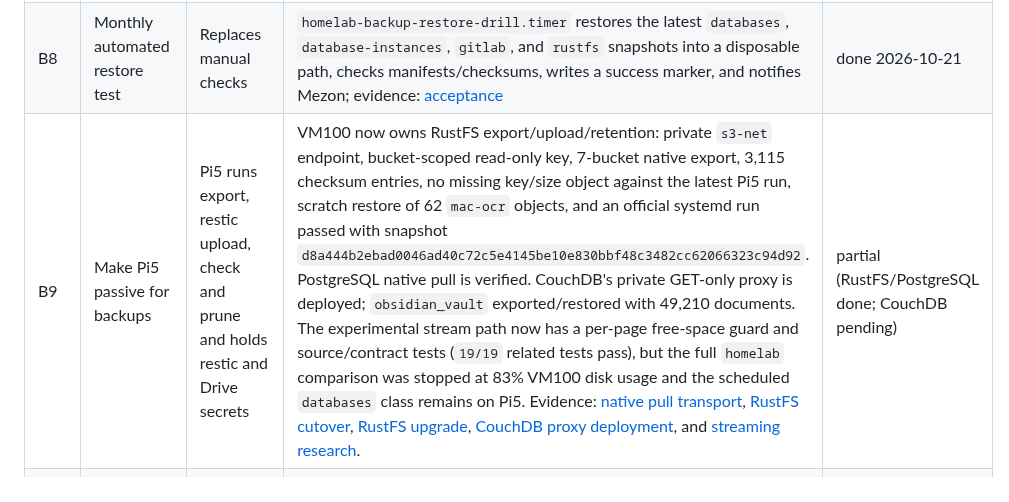
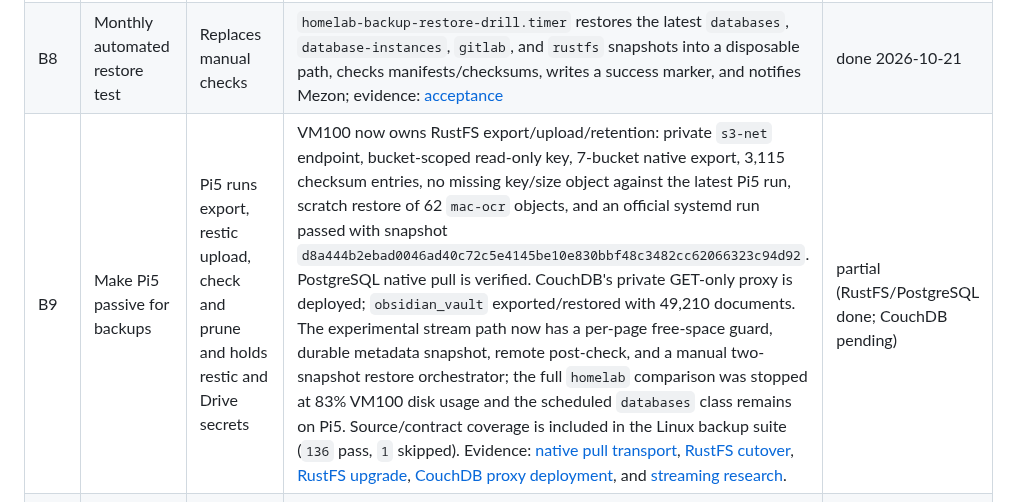
Before and after one commit to dungxbuif/Homelab, a Markdown page: docs/BACKLOG.md, the part around the change. GitHub-like rendering.

```diff
--- a/docs/BACKLOG.md
+++ b/docs/BACKLOG.md
@@ -44,7 +44,7 @@ Status values: `open`, `ready` (script prepared, not run), `blocked`, `decision`
 | B6 | VM100 disk pressure | On 2026-10-18 only 105 MB was free: GitLab backup and retention failed | Maintenance policy is active; health warns at 85% and fails at 92%. The monthly restore payload, stale runtime candidates, old stopped containers and 11 anonymous Docker volumes were removed only after reference checks. GitLab restore acceptance is complete, so local GitLab staging now keeps one complete run; removing the older 8.2 GiB run reduced VM100 to about 36 GB free / 82% used. The named `mypocket-prod-backups` volume was retained. Unreferenced Whiteboard rollback tags were reviewed against manager service state and removed. Daily maintenance uses a seven-day age threshold, keeps 5GB of BuildKit cache, never prunes volumes, and a recheck reclaimed `0B` because remaining cache is recent or referenced. Evidence: [disk audit](./deployments/vm100-disk-audit-2026-10-21.md) and [orphan cleanup](./deployments/vm100-docker-orphan-cleanup-2026-10-21.md). No broad Docker prune is justified. | done 2026-10-21 (continue disk observation) |
 | B7 | Second off-site target | Google Drive is the only remote copy | Keep one encrypted Google Drive copy with daily runs; a second target is deliberately out of scope for this lab | closed (2026-10-21 decision) |
 | B8 | Monthly automated restore test | Replaces manual checks | `homelab-backup-restore-drill.timer` restores the latest `databases`, `database-instances`, `gitlab`, and `rustfs` snapshots into a disposable path, checks manifests/checksums, writes a success marker, and notifies Mezon; evidence: [acceptance](./deployments/backup-restore-drill-acceptance-2026-10-21.md) | done 2026-10-21 |
-| B9 | Make Pi5 passive for backups | Pi5 runs export, restic upload, check and prune and holds restic and Drive secrets | VM100 now owns RustFS export/upload/retention: private `s3-net` endpoint, bucket-scoped read-only key, 7-bucket native export, 3,115 checksum entries, no missing key/size object against the latest Pi5 run, scratch restore of 62 `mac-ocr` objects, and an official systemd run passed with snapshot `d8a444b2ebad0046ad40c72c5e4145be10e830bbf48c3482cc62066323c94d92`. PostgreSQL native pull is verified. CouchDB's private GET-only proxy is deployed; `obsidian_vault` exported/restored with 49,210 documents. The experimental stream path now has a per-page free-space guard and source/contract tests (`19/19` related tests pass), but the full `homelab` comparison was stopped at 83% VM100 disk usage and the scheduled `databases` class remains on Pi5. Evidence: [native pull transport](./deployments/backup-native-pull-transport-2026-10-21.md), [RustFS cutover](./deployments/rustfs-native-pull-cutover-2026-10-21.md), [RustFS upgrade](./deployments/rustfs-upgrade-2026-10-21.md), [CouchDB proxy deployment](./deployments/couchdb-backup-proxy-2026-10-21.md), and [streaming research](./research/couchdb-restic-streaming-2026-10-21.md). | partial (RustFS/PostgreSQL done; CouchDB pending) |
+| B9 | Make Pi5 passive for backups | Pi5 runs export, restic upload, check and prune and holds restic and Drive secrets | VM100 now owns RustFS export/upload/retention: private `s3-net` endpoint, bucket-scoped read-only key, 7-bucket native export, 3,115 checksum entries, no missing key/size object against the latest Pi5 run, scratch restore of 62 `mac-ocr` objects, and an official systemd run passed with snapshot `d8a444b2ebad0046ad40c72c5e4145be10e830bbf48c3482cc62066323c94d92`. PostgreSQL native pull is verified. CouchDB's private GET-only proxy is deployed; `obsidian_vault` exported/restored with 49,210 documents. The experimental stream path now has a per-page free-space guard, durable metadata snapshot, remote post-check, and a manual two-snapshot restore orchestrator; the full `homelab` comparison was stopped at 83% VM100 disk usage and the scheduled `databases` class remains on Pi5. Source/contract coverage is included in the Linux backup suite (`136` pass, `1` skipped). Evidence: [native pull transport](./deployments/backup-native-pull-transport-2026-10-21.md), [RustFS cutover](./deployments/rustfs-native-pull-cutover-2026-10-21.md), [RustFS upgrade](./deployments/rustfs-upgrade-2026-10-21.md), [CouchDB proxy deployment](./deployments/couchdb-backup-proxy-2026-10-21.md), and [streaming research](./research/couchdb-restic-streaming-2026-10-21.md). | partial (RustFS/PostgreSQL done; CouchDB pending) |
 | B10 | Cap any remaining Pi5 backup job | Protect the data server's latency | Root-owned class wrapper and argument-specific sudoers rules now enforce transient systemd scopes with `CPUQuota=100%`, `MemoryMax=1G`, and `IOWeight=50`; a real `configs` probe exited 0 with output suppressed. Portable mode remains the explicit rollback path. Evidence: [Pi5 resource cap](./deployments/pi5-backup-resource-cap-2026-10-21.md) | done 2026-10-21 (observe next scheduled classes) |
 | B11 | CouchDB about 80 percent CPU, 1.2 M requests in 72 h from two LiveSync clients | Data server should be quiet | The VictoriaMetrics baseline showed average 0.094 core, P95 0.086 core, max 0.682 core and max 145.9 MiB working set; the 2026-10-21 live spot check found 0.40% CPU, 123.3 MiB RSS, no active tasks, 14 `_changes` log mentions, no 5xx and no evidence of tight polling. No rate limit or client change is justified. Evidence: [Pi5 runtime audit](./deployments/pi5-runtime-audit-2026-10-21.md) | done (continue passive monitoring) |
 
```
Also changed, not shown: docs/LOG.md (+6 -0 lines), docs/STATUS.md (+1 -1 lines).
